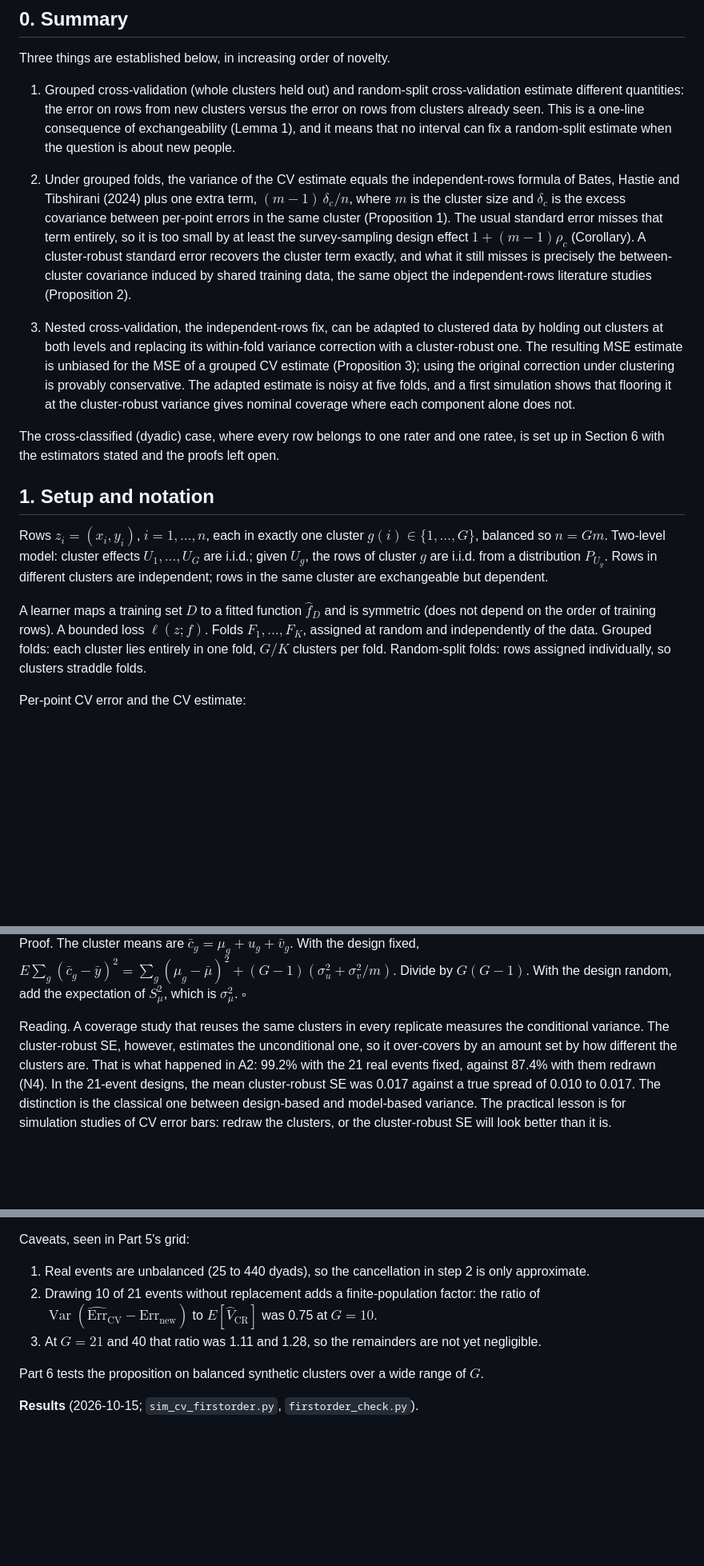
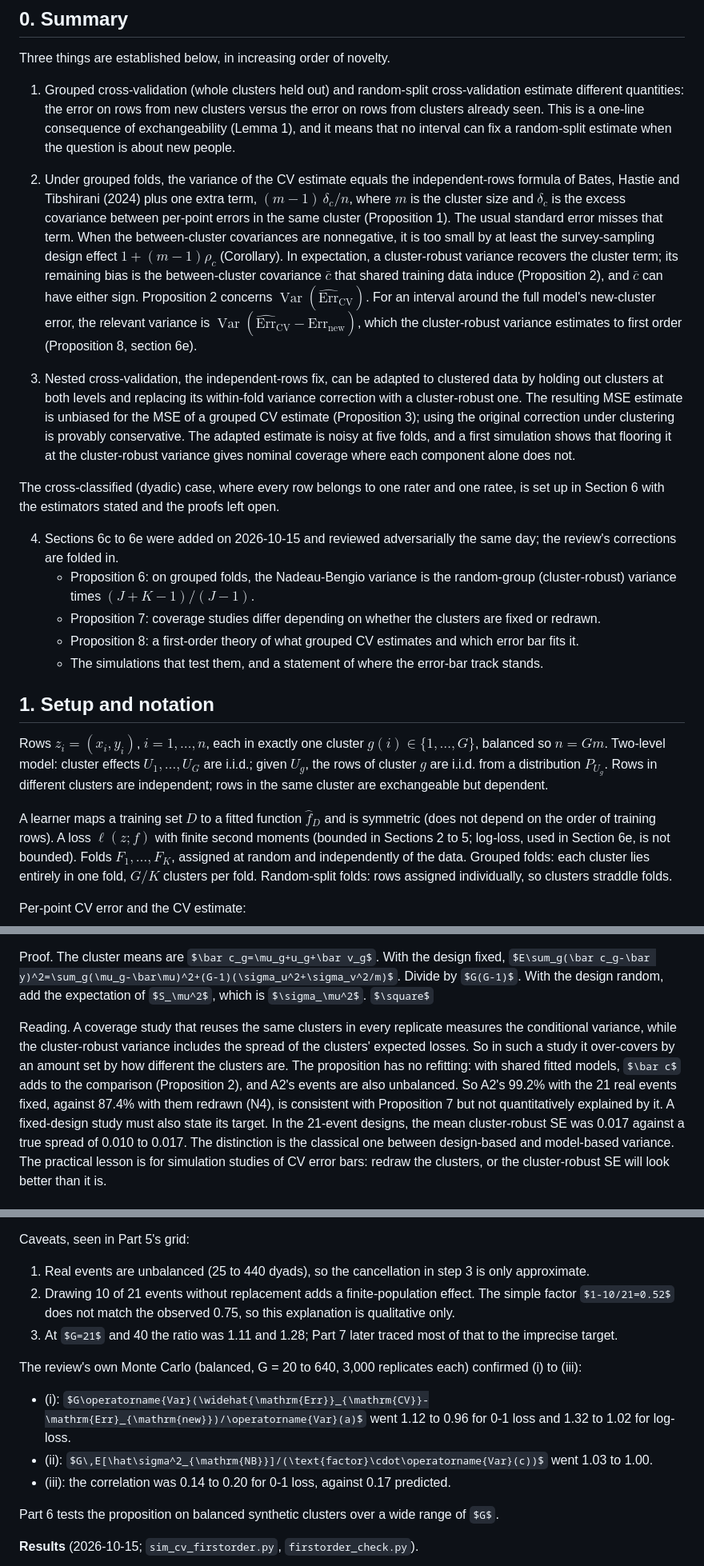
Before and after one commit to Abraham-y/math195-speed-dating, a Markdown page: proposals/06-theory-track-cv-under-clustering.md, 3 parts joined by grey strips. Shown at 80% size. Drawn GitHub-style; some formulas as TeX source; blank space fills up the shorter version.

```diff
--- a/proposals/06-theory-track-cv-under-clustering.md
+++ b/proposals/06-theory-track-cv-under-clustering.md
@@ -8,17 +8,23 @@ Three things are established below, in increasing order of novelty.
 
 1. Grouped cross-validation (whole clusters held out) and random-split cross-validation estimate different quantities: the error on rows from new clusters versus the error on rows from clusters already seen. This is a one-line consequence of exchangeability (Lemma 1), and it means that no interval can fix a random-split estimate when the question is about new people.
 
-2. Under grouped folds, the variance of the CV estimate equals the independent-rows formula of Bates, Hastie and Tibshirani (2024) plus one extra term, $(m-1)\,\delta_c/n$, where $m$ is the cluster size and $\delta_c$ is the excess covariance between per-point errors in the same cluster (Proposition 1). The usual standard error misses that term entirely, so it is too small by at least the survey-sampling design effect $1+(m-1)\rho_c$ (Corollary). A cluster-robust standard error recovers the cluster term exactly, and what it still misses is precisely the between-cluster covariance induced by shared training data, the same object the independent-rows literature studies (Proposition 2).
+2. Under grouped folds, the variance of the CV estimate equals the independent-rows formula of Bates, Hastie and Tibshirani (2024) plus one extra term, $(m-1)\,\delta_c/n$, where $m$ is the cluster size and $\delta_c$ is the excess covariance between per-point errors in the same cluster (Proposition 1). The usual standard error misses that term. When the between-cluster covariances are nonnegative, it is too small by at least the survey-sampling design effect $1+(m-1)\rho_c$ (Corollary). In expectation, a cluster-robust variance recovers the cluster term; its remaining bias is the between-cluster covariance $\bar c$ that shared training data induce (Proposition 2), and $\bar c$ can have either sign. Proposition 2 concerns $\operatorname{Var}(\widehat{\mathrm{Err}}_{\mathrm{CV}})$. For an interval around the full model's new-cluster error, the relevant variance is $\operatorname{Var}(\widehat{\mathrm{Err}}_{\mathrm{CV}}-\mathrm{Err}_{\mathrm{new}})$, which the cluster-robust variance estimates to first order (Proposition 8, section 6e).
 
 3. Nested cross-validation, the independent-rows fix, can be adapted to clustered data by holding out clusters at both levels and replacing its within-fold variance correction with a cluster-robust one. The resulting MSE estimate is unbiased for the MSE of a grouped CV estimate (Proposition 3); using the original correction under clustering is provably conservative. The adapted estimate is noisy at five folds, and a first simulation shows that flooring it at the cluster-robust variance gives nominal coverage where each component alone does not.
 
 The cross-classified (dyadic) case, where every row belongs to one rater and one ratee, is set up in Section 6 with the estimators stated and the proofs left open.
 
+4. Sections 6c to 6e were added on 2026-10-15 and reviewed adversarially the same day; the review's corrections are folded in.
+   - Proposition 6: on grouped folds, the Nadeau-Bengio variance is the random-group (cluster-robust) variance times $(J+K-1)/(J-1)$.
+   - Proposition 7: coverage studies differ depending on whether the clusters are fixed or redrawn.
+   - Proposition 8: a first-order theory of what grouped CV estimates and which error bar fits it.
+   - The simulations that test them, and a statement of where the error-bar track stands.
+
 ## 1. Setup and notation
 
 Rows $z_i=(x_i,y_i)$, $i=1,\dots,n$, each in exactly one cluster $g(i)\in\{1,\dots,G\}$, balanced so $n=Gm$. Two-level model: cluster effects $U_1,\dots,U_G$ are i.i.d.; given $U_g$, the rows of cluster $g$ are i.i.d. from a distribution $P_{U_g}$. Rows in different clusters are independent; rows in the same cluster are exchangeable but dependent.
 
-A learner maps a training set $D$ to a fitted function $\hat f_D$ and is symmetric (does not depend on the order of training rows). A bounded loss $\ell(z;f)$. Folds $F_1,\dots,F_K$, assigned at random and independently of the data. Grouped folds: each cluster lies entirely in one fold, $G/K$ clusters per fold. Random-split folds: rows assigned individually, so clusters straddle folds.
+A learner maps a training set $D$ to a fitted function $\hat f_D$ and is symmetric (does not depend on the order of training rows). A loss $\ell(z;f)$ with finite second moments (bounded in Sections 2 to 5; log-loss, used in Section 6e, is not bounded). Folds $F_1,\dots,F_K$, assigned at random and independently of the data. Grouped folds: each cluster lies entirely in one fold, $G/K$ clusters per fold. Random-split folds: rows assigned individually, so clusters straddle folds.
 
 Per-point CV error and the CV estimate:
 
@@ -227,10 +239,12 @@ Proof. The cluster means are $\bar c_g=\mu_g+u_g+\bar v_g$. With the design fixe
 $E\sum_g(\bar c_g-\bar y)^2=\sum_g(\mu_g-\bar\mu)^2+(G-1)(\sigma_u^2+\sigma_v^2/m)$. Divide by $G(G-1)$. With the design random, add the
 expectation of $S_\mu^2$, which is $\sigma_\mu^2$. $\square$
 
-Reading. A coverage study that reuses the same clusters in every replicate measures the conditional variance.
-The cluster-robust SE, however, estimates the unconditional one, so it over-covers by an amount set by how
-different the clusters are. That is what happened in A2: 99.2% with the 21 real events fixed, against 87.4% with
-them redrawn (N4). In the 21-event designs, the mean cluster-robust SE was 0.017 against a true spread of 0.010 to
+Reading. A coverage study that reuses the same clusters in every replicate measures the conditional variance,
+while the cluster-robust variance includes the spread of the clusters' expected losses. So in such a study it
+over-covers by an amount set by how different the clusters are. The proposition has no refitting: with shared
+fitted models, $\bar c$ adds to the comparison (Proposition 2), and A2's events are also unbalanced. So A2's 99.2% with
+the 21 real events fixed, against 87.4% with them redrawn (N4), is consistent with Proposition 7 but not
+quantitatively explained by it. A fixed-design study must also state its target. In the 21-event designs, the mean cluster-robust SE was 0.017 against a true spread of 0.010 to
 0.017. The distinction is the classical one between design-based and model-based variance. The practical lesson
 is for simulation studies of CV error bars: redraw the clusters, or the cluster-robust SE will look better than it
 is.
@@ -280,10 +318,16 @@ Relation to the literature. This is the first-order content of the CV central li
 
 Caveats, seen in Part 5's grid:
 
-1. Real events are unbalanced (25 to 440 dyads), so the cancellation in step 2 is only approximate.
-2. Drawing 10 of 21 events without replacement adds a finite-population factor: the ratio of
-   $\operatorname{Var}(\widehat{\mathrm{Err}}_{\mathrm{CV}}-\mathrm{Err}_{\mathrm{new}})$ to $E[\hat V_{\mathrm{CR}}]$ was 0.75 at $G=10$.
-3. At $G=21$ and 40 that ratio was 1.11 and 1.28, so the remainders are not yet negligible.
+1. Real events are unbalanced (25 to 440 dyads), so the cancellation in step 3 is only approximate.
+2. Drawing 10 of 21 events without replacement adds a finite-population effect. The simple factor
+   $1-10/21=0.52$ does not match the observed 0.75, so this explanation is qualitative only.
+3. At $G=21$ and 40 the ratio was 1.11 and 1.28; Part 7 later traced most of that to the imprecise target.
+
+The review's own Monte Carlo (balanced, G = 20 to 640, 3,000 replicates each) confirmed (i) to (iii):
+
+- (i): $G\operatorname{Var}(\widehat{\mathrm{Err}}_{\mathrm{CV}}-\mathrm{Err}_{\mathrm{new}})/\operatorname{Var}(a)$ went 1.12 to 0.96 for 0-1 loss and 1.32 to 1.02 for log-loss.
+- (ii): $G\,E[\hat\sigma^2_{\mathrm{NB}}]/(\text{factor}\cdot\operatorname{Var}(c))$ went 1.03 to 1.00.
+- (iii): the correlation was 0.14 to 0.20 for 0-1 loss, against 0.17 predicted.
 
 Part 6 tests the proposition on balanced synthetic clusters over a wide range of $G$.
 
```
Also changed, not shown: other parts of proposals/06-theory-track-cv-under-clustering.md (+63 -33 lines).
